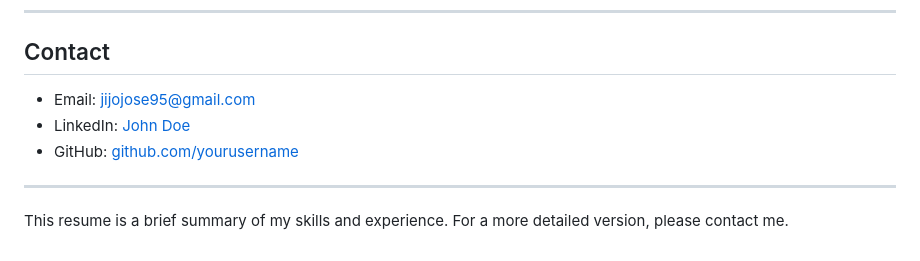
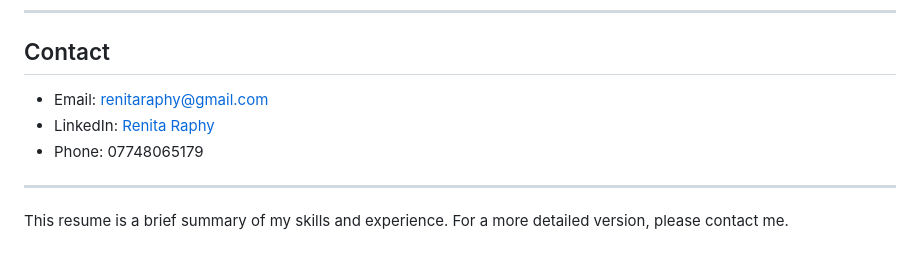
Before and after one commit to renitaraphy1/RenitaRaphy, a Markdown page: README.md, the part around the change. Drawn GitHub-style.

```diff
--- a/README.md
+++ b/README.md
@@ -70,9 +70,9 @@ Bachelors in Computer Application
 
 ## Contact
 
-- Email: jijojose95@gmail.com
-- LinkedIn: [John Doe](https://www.linkedin.com/)
-- GitHub: [github.com/yourusername](https://github.com/)
+- Email: renitaraphy@gmail.com
+- LinkedIn: [Renita Raphy](https://www.linkedin.com/in/renita-raphy-124303211/)
+- Phone: 07748065179
 
 ---
 
```
